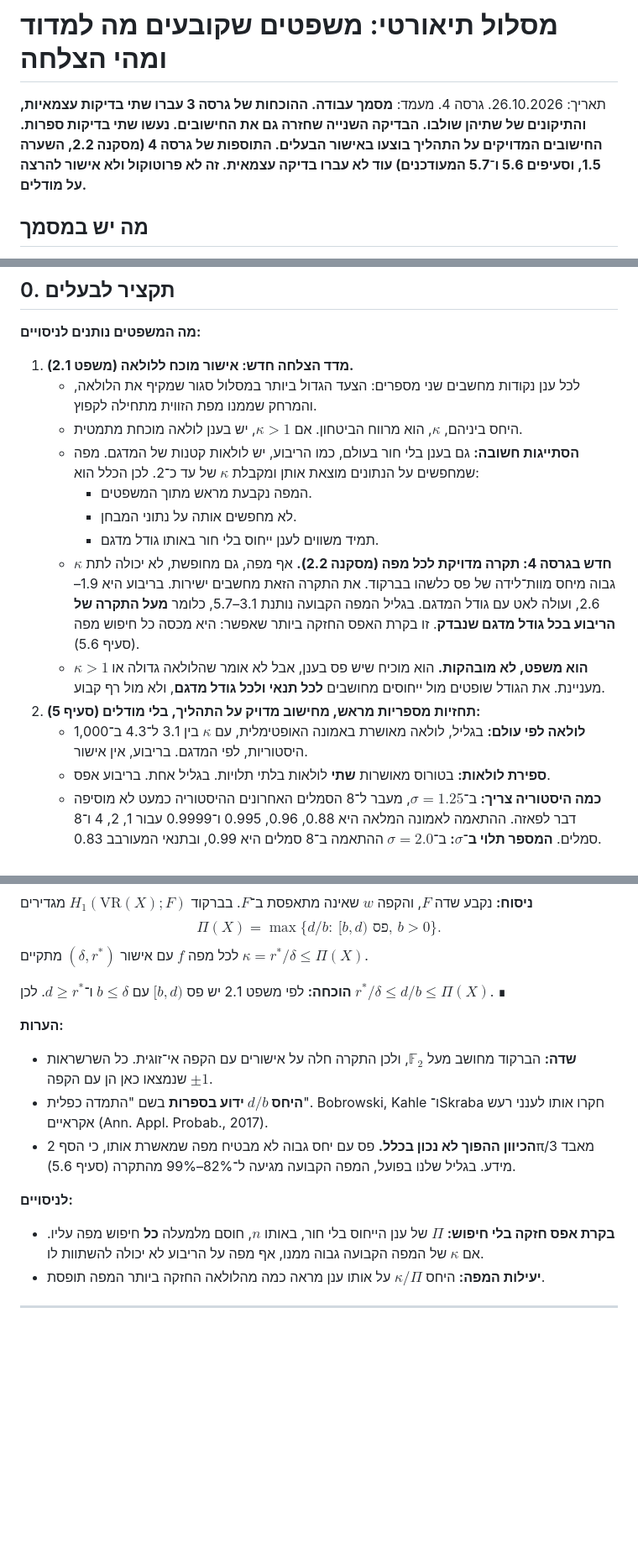
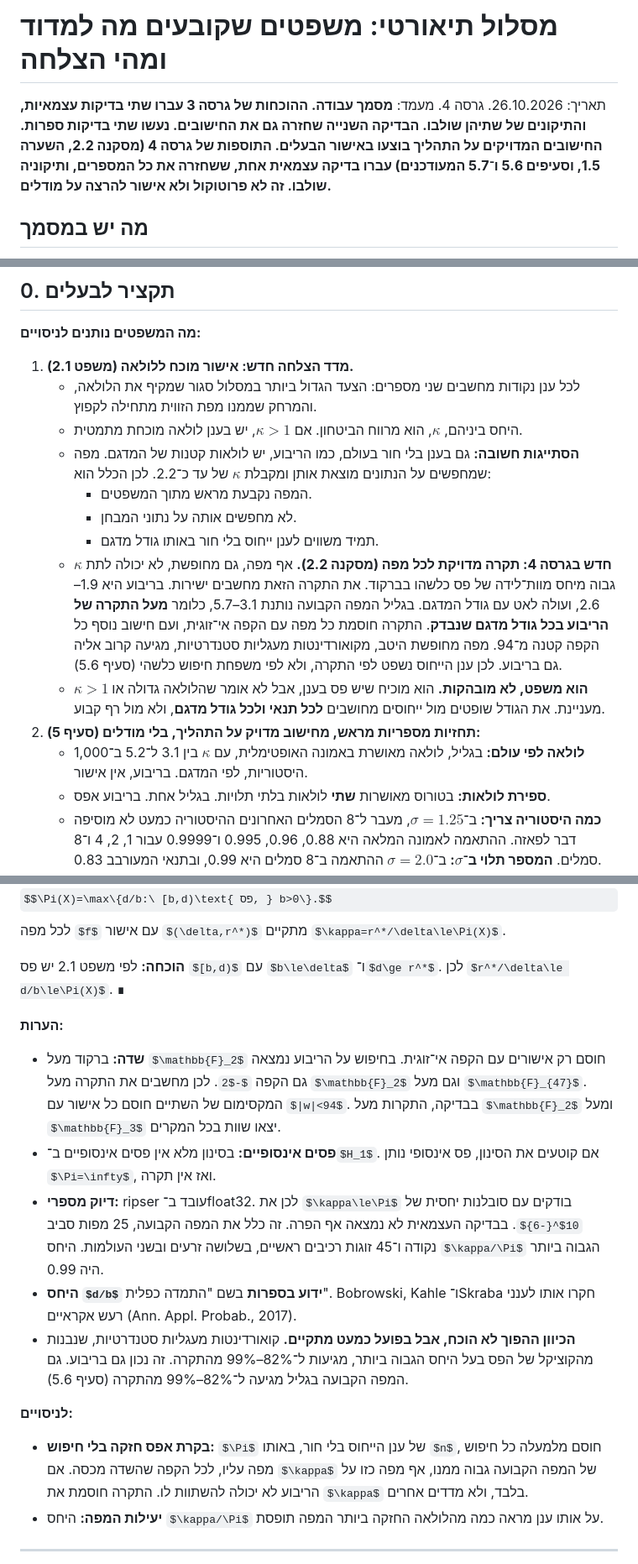
Before and after one commit to neria-baris/topo-pilot, a Markdown page: docs/proposals/THEORY_TRACK_HE.md, 3 parts joined by grey strips. Shown at 84% size. GitHub-like rendering; some formulas as TeX source; blank space fills up the shorter version.

```diff
--- a/docs/proposals/THEORY_TRACK_HE.md
+++ b/docs/proposals/THEORY_TRACK_HE.md
@@ -1,6 +1,6 @@
 # מסלול תיאורטי: משפטים שקובעים מה למדוד ומהי הצלחה
 
-תאריך: 26.10.2026. גרסה 4. מעמד: **מסמך עבודה. ההוכחות של גרסה 3 עברו שתי בדיקות עצמאיות, והתיקונים של שתיהן שולבו. הבדיקה השנייה שחזרה גם את החישובים. נעשו שתי בדיקות ספרות. החישובים המדויקים על התהליך בוצעו באישור הבעלים. התוספות של גרסה 4 (מסקנה 2.2, השערה 1.5, וסעיפים 5.6 ו־5.7 המעודכנים) עוד לא עברו בדיקה עצמאית. זה לא פרוטוקול ולא אישור להרצה על מודלים.**
+תאריך: 26.10.2026. גרסה 4. מעמד: **מסמך עבודה. ההוכחות של גרסה 3 עברו שתי בדיקות עצמאיות, והתיקונים של שתיהן שולבו. הבדיקה השנייה שחזרה גם את החישובים. נעשו שתי בדיקות ספרות. החישובים המדויקים על התהליך בוצעו באישור הבעלים. התוספות של גרסה 4 (מסקנה 2.2, השערה 1.5, וסעיפים 5.6 ו־5.7 המעודכנים) עברו בדיקה עצמאית אחת, ששחזרה את כל המספרים, ותיקוניה שולבו. זה לא פרוטוקול ולא אישור להרצה על מודלים.**
 
 ## מה יש במסמך
 
@@ -22,14 +22,14 @@
 1. **מדד הצלחה חדש: אישור מוכח ללולאה (משפט 2.1).**
    - לכל ענן נקודות מחשבים שני מספרים: הצעד הגדול ביותר במסלול סגור שמקיף את הלולאה, והמרחק שממנו מפת הזווית מתחילה לקפוץ.
    - היחס ביניהם, $\kappa$, הוא מרווח הביטחון. אם $\kappa>1$, יש בענן לולאה מוכחת מתמטית.
-   - **הסתייגות חשובה:** גם בענן בלי חור בעולם, כמו הריבוע, יש לולאות קטנות של המדגם. מפה שמחפשים על הנתונים מוצאת אותן ומקבלת $\kappa$ של עד כ־2. לכן הכלל הוא:
+   - **הסתייגות חשובה:** גם בענן בלי חור בעולם, כמו הריבוע, יש לולאות קטנות של המדגם. מפה שמחפשים על הנתונים מוצאת אותן ומקבלת $\kappa$ של עד כ־2.2. לכן הכלל הוא:
      - המפה נקבעת מראש מתוך המשפטים.
      - לא מחפשים אותה על נתוני המבחן.
      - תמיד משווים לענן ייחוס בלי חור באותו גודל מדגם.
-   - **חדש בגרסה 4: תקרה מדויקת לכל מפה (מסקנה 2.2).** אף מפה, גם מחופשת, לא יכולה לתת $\kappa$ גבוה מיחס מוות־לידה של פס כלשהו בברקוד. את התקרה הזאת מחשבים ישירות. בריבוע היא 1.9–2.6, ועולה לאט עם גודל המדגם. בגליל המפה הקבועה נותנת 3.1–5.7, כלומר **מעל התקרה של הריבוע בכל גודל מדגם שנבדק**. זו בקרת האפס החזקה ביותר שאפשר: היא מכסה כל חיפוש מפה (סעיף 5.6).
+   - **חדש בגרסה 4: תקרה מדויקת לכל מפה (מסקנה 2.2).** אף מפה, גם מחופשת, לא יכולה לתת $\kappa$ גבוה מיחס מוות־לידה של פס כלשהו בברקוד. את התקרה הזאת מחשבים ישירות. בריבוע היא 1.9–2.6, ועולה לאט עם גודל המדגם. בגליל המפה הקבועה נותנת 3.1–5.7, כלומר **מעל התקרה של הריבוע בכל גודל מדגם שנבדק**. התקרה חוסמת כל מפה עם הקפה אי־זוגית, ועם חישוב נוסף כל הקפה קטנה מ־94. מפה מחופשת היטב, מקואורדינטות מעגליות סטנדרטיות, מגיעה קרוב אליה גם בריבוע. לכן ענן הייחוס נשפט לפי התקרה, ולא לפי משפחת חיפוש כלשהי (סעיף 5.6).
    - **$\kappa>1$ הוא משפט, לא מובהקות.** הוא מוכיח שיש פס בענן, אבל לא אומר שהלולאה גדולה או מעניינת. את הגודל שופטים מול ייחוסים מחושבים **לכל תנאי ולכל גודל מדגם**, ולא מול רף קבוע.
 2. **תחזיות מספריות מראש, מחישוב מדויק על התהליך, בלי מודלים (סעיף 5):**
-   - **לולאה לפי עולם:** בגליל, לולאה מאושרת באמונה האופטימלית, עם $\kappa$ בין 3.1 ל־4.3 ב־1,000 היסטוריות, לפי המדגם. בריבוע, אין אישור.
+   - **לולאה לפי עולם:** בגליל, לולאה מאושרת באמונה האופטימלית, עם $\kappa$ בין 3.1 ל־5.2 ב־1,000 היסטוריות, לפי המדגם. בריבוע, אין אישור.
    - **ספירת לולאות:** בטורוס מאושרות **שתי** לולאות בלתי תלויות. בגליל אחת. בריבוע אפס.
    - **כמה היסטוריה צריך:** ב־$\sigma=1.25$, מעבר ל־8 הסמלים האחרונים ההיסטוריה כמעט לא מוסיפה דבר לפאזה. ההתאמה לאמונה המלאה היא 0.88, 0.96, 0.995 ו־0.9999 עבור 1, 2, 4 ו־8 סמלים. **המספר תלוי ב־$\sigma$:** ב־$\sigma=2.0$ ההתאמה ב־8 סמלים היא 0.99, ובתנאי המעורבב 0.83.
    - **קוד המעגל בפלט:** במודל אופטימלי, כ־82% מהתגובה בפלט לסיבוב סימטריה יושבים בהרמוניה הראשונה. הטענה שזה **מישור אחד** שבירה, ולא משמשת כתחזית.
@@ -198,12 +200,14 @@ $$\Pi(X)=\max\{d/b:\ [b,d)\text{ פס, } b>0\}.$$
 **הוכחה:** לפי משפט 2.1 יש פס $[b,d)$ עם $b\le\delta$ ו־$d\ge r^*$. לכן $r^*/\delta\le d/b\le\Pi(X)$. ∎
 
 **הערות:**
-- **שדה:** הברקוד מחושב מעל $\mathbb{F}_2$, ולכן התקרה חלה על אישורים עם הקפה אי־זוגית. כל השרשראות שנמצאו כאן הן עם הקפה $\pm1$.
+- **שדה:** ברקוד מעל $\mathbb{F}_2$ חוסם רק אישורים עם הקפה אי־זוגית. בחיפוש על הריבוע נמצאה גם הקפה $-2$. לכן מחשבים את התקרה מעל $\mathbb{F}_2$ וגם מעל $\mathbb{F}_{47}$. המקסימום של השתיים חוסם כל אישור עם $|w|<94$. בבדיקה, התקרות מעל $\mathbb{F}_2$ ומעל $\mathbb{F}_3$ יצאו שוות בכל המקרים.
+- **פסים אינסופיים:** בסינון מלא אין פסים אינסופיים ב־$H_1$. אם קוטעים את הסינון, פס אינסופי נותן $\Pi=\infty$, ואז אין תקרה.
+- **דיוק מספרי:** ripser עובד ב־float32. לכן את $\kappa\le\Pi$ בודקים עם סובלנות יחסית של $10^{-6}$. בבדיקה העצמאית לא נמצאה אף הפרה. זה כלל את המפה הקבועה, 25 מפות סביב נקודה ו־45 זוגות רכיבים ראשיים, בשלושה זרעים ובשני העולמות. היחס $\kappa/\Pi$ הגבוה ביותר היה 0.99.
 - **היחס $d/b$ ידוע בספרות** בשם "התמדה כפלית". Bobrowski, Kahle ו־Skraba חקרו אותו לענני רעש אקראיים (Ann. Appl. Probab., 2017).
-- **הכיוון ההפוך לא נכון בכלל.** פס עם יחס גבוה לא מבטיח מפה שמאשרת אותו, כי הסף 2π/3 מאבד מידע. בגליל שלנו בפועל, המפה הקבועה מגיעה ל־82%–99% מהתקרה (סעיף 5.6).
+- **הכיוון ההפוך לא הוכח, אבל בפועל כמעט מתקיים.** קואורדינטות מעגליות סטנדרטיות, שנבנות מהקוציקל של הפס בעל היחס הגבוה ביותר, מגיעות ל־82%–99% מהתקרה. זה נכון גם בריבוע. גם המפה הקבועה בגליל מגיעה ל־82%–99% מהתקרה (סעיף 5.6).
 
 **לניסויים:**
-- **בקרת אפס חזקה בלי חיפוש:** $\Pi$ של ענן הייחוס בלי חור, באותו $n$, חוסם מלמעלה **כל** חיפוש מפה עליו. אם $\kappa$ של המפה הקבועה גבוה ממנו, אף מפה על הריבוע לא יכולה להשתוות לו.
+- **בקרת אפס חזקה בלי חיפוש:** $\Pi$ של ענן הייחוס בלי חור, באותו $n$, חוסם מלמעלה כל חיפוש מפה עליו, לכל הקפה שהשדה מכסה. אם $\kappa$ של המפה הקבועה גבוה ממנו, אף מפה כזו על הריבוע לא יכולה להשתוות לו. התקרה חוסמת את $\kappa$ בלבד, ולא מדדים אחרים.
 - **יעילות המפה:** היחס $\kappa/\Pi$ על אותו ענן מראה כמה מהלולאה החזקה ביותר המפה תופסת.
 
 ---
```
Also changed, not shown: other parts of docs/proposals/THEORY_TRACK_HE.md (+35 -21 lines).
